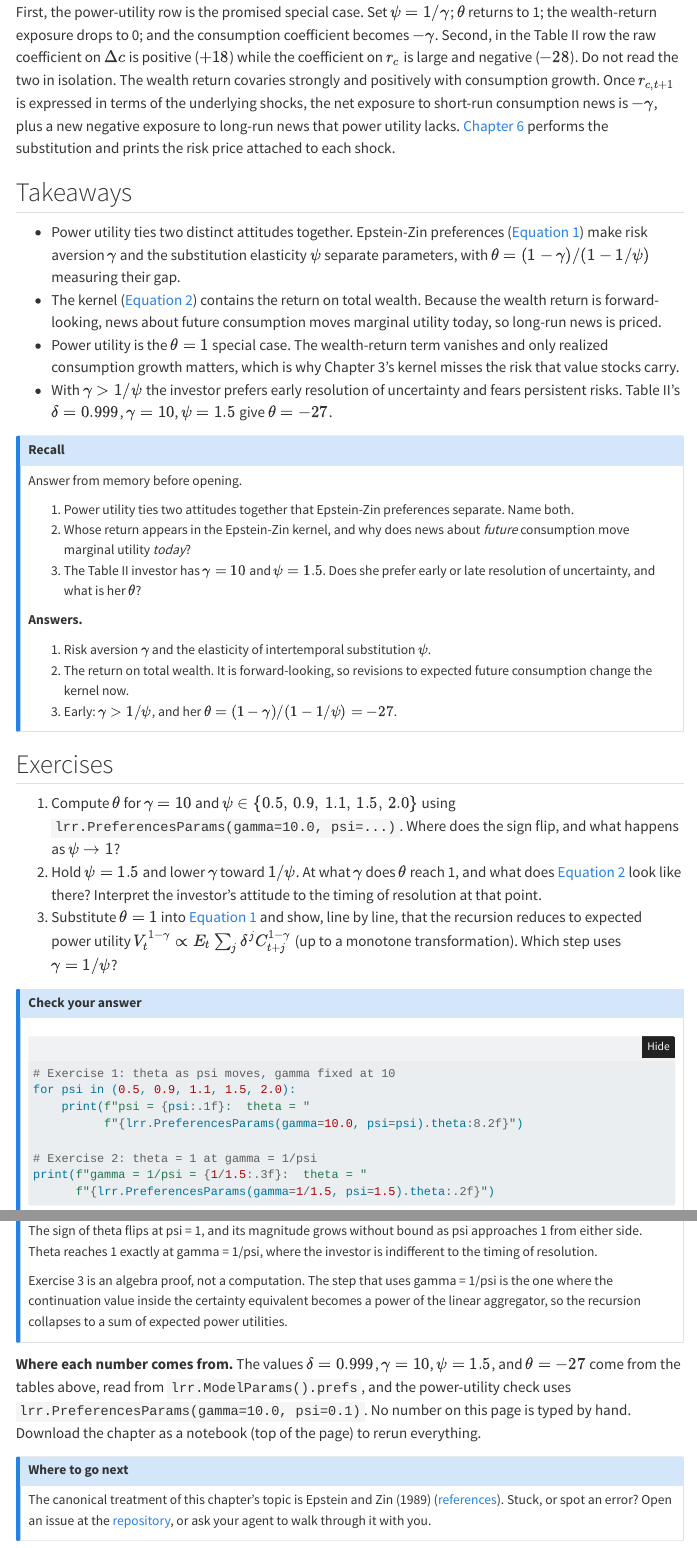
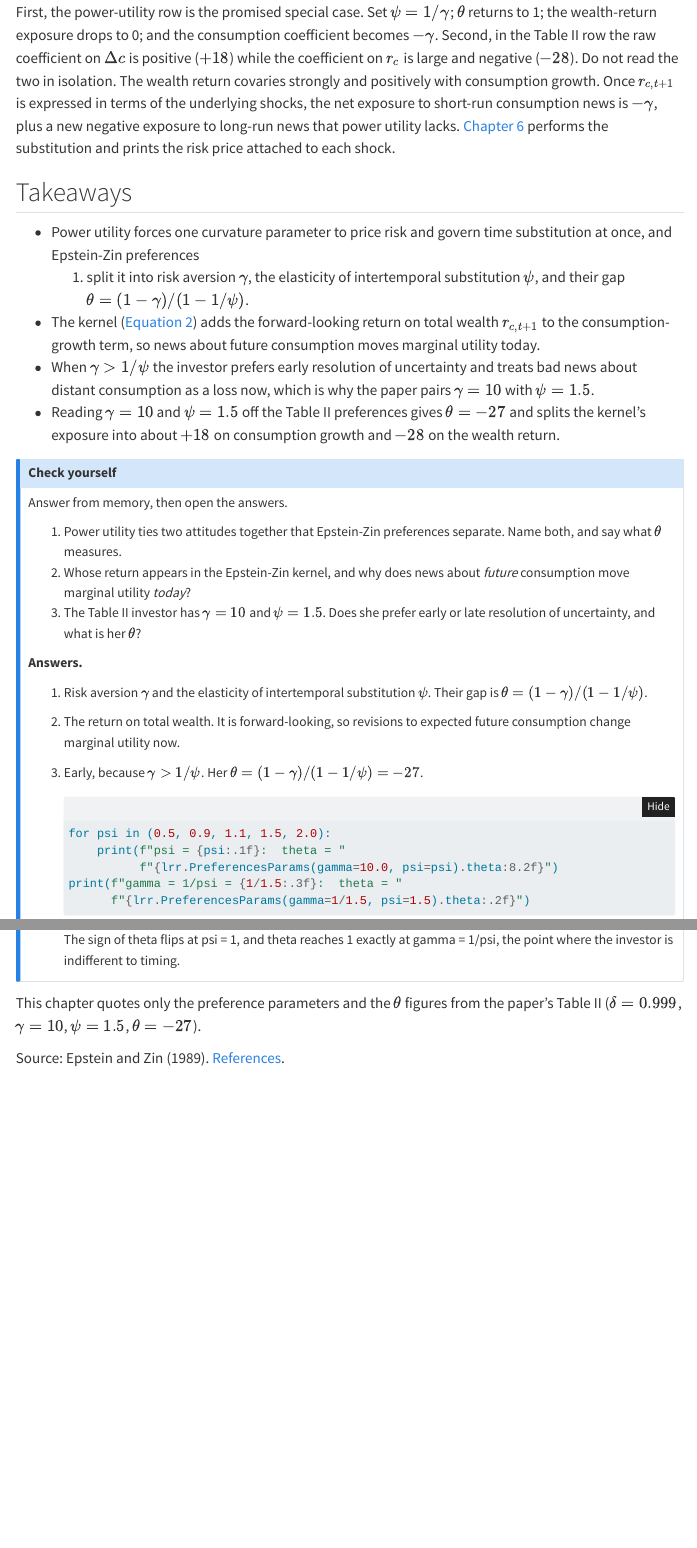
Before and after one commit to tlorans/kiku-value-premium-replication, a Quarto document (site/chapters/04-epstein-zin-preferences.qmd): the page in a window 1100 px wide, from 3670 px down before the commit and from 3470 px down after it, so that both start at the same text, and a second part further down, joined at a grey line. Rendered offline with R 4.5, knitr and Pandoc in place of Quarto, with nearby package versions; some code elsewhere in the file could not run offline; menus at the side of the page are left out; long lines of code are wrapped.

Commit message:
site: compress chapter 4 to the three-element tail

````diff
--- a/site/chapters/04-epstein-zin-preferences.qmd
+++ b/site/chapters/04-epstein-zin-preferences.qmd
@@ -221,26 +205,27 @@ prints the risk price attached to each shock.
 
 ## Takeaways
 
-- Power utility ties two distinct attitudes together. Epstein-Zin
-  preferences (@eq-ez) make risk aversion $\gamma$ and the substitution
-  elasticity $\psi$ separate parameters, with
-  $\theta = (1-\gamma)/(1-1/\psi)$ measuring their gap.
-- The kernel (@eq-kernel) contains the return on total wealth. Because
-  the wealth return is forward-looking, news about future consumption
-  moves marginal utility today, so long-run news is priced.
-- Power utility is the $\theta = 1$ special case. The wealth-return
-  term vanishes and only realized consumption growth matters, which is
-  why Chapter 3's kernel misses the risk that value stocks carry.
-- With $\gamma > 1/\psi$ the investor prefers early resolution of
-  uncertainty and fears persistent risks. Table II's
-  $\delta = 0.999$, $\gamma = 10$, $\psi = 1.5$ give $\theta = -27$.
+- Power utility forces one curvature parameter to price risk and
+  govern time substitution at once, and Epstein-Zin preferences
+  (@eq-ez) split it into risk aversion $\gamma$, the elasticity of
+  intertemporal substitution $\psi$, and their gap
+  $\theta = (1-\gamma)/(1-1/\psi)$.
+- The kernel (@eq-kernel) adds the forward-looking return on total
+  wealth $r_{c,t+1}$ to the consumption-growth term, so news about
+  future consumption moves marginal utility today.
+- When $\gamma > 1/\psi$ the investor prefers early resolution of
+  uncertainty and treats bad news about distant consumption as a loss
+  now, which is why the paper pairs $\gamma = 10$ with $\psi = 1.5$.
+- Reading $\gamma = 10$ and $\psi = 1.5$ off the Table II preferences
+  gives $\theta = -27$ and splits the kernel's exposure into about
+  $+18$ on consumption growth and $-28$ on the wealth return.
 
-::: {.callout-note collapse="true" title="Recall"}
+::: {.callout-note collapse="true" title="Check yourself"}
 
-Answer from memory before opening.
+Answer from memory, then open the answers.
 
 1. Power utility ties two attitudes together that Epstein-Zin
-   preferences separate. Name both.
+   preferences separate. Name both, and say what $\theta$ measures.
 2. Whose return appears in the Epstein-Zin kernel, and why does news
    about *future* consumption move marginal utility *today*?
 3. The Table II investor has $\gamma = 10$ and $\psi = 1.5$. Does she
@@ -250,68 +235,32 @@ Answer from memory before opening.
 **Answers.**
 
 1. Risk aversion $\gamma$ and the elasticity of intertemporal
-   substitution $\psi$.
+   substitution $\psi$. Their gap is
+   $\theta = (1-\gamma)/(1-1/\psi)$.
 2. The return on total wealth. It is forward-looking, so revisions to
-   expected future consumption change the kernel now.
-3. Early: $\gamma > 1/\psi$, and her $\theta = (1-\gamma)/(1-1/\psi)
-   = -27$.
+   expected future consumption change marginal utility now.
+3. Early, because $\gamma > 1/\psi$. Her
+   $\theta = (1-\gamma)/(1-1/\psi) = -27$.
 
-:::
+   ```{python}
+   #| code-fold: true
+   for psi in (0.5, 0.9, 1.1, 1.5, 2.0):
+       print(f"psi = {psi:.1f}:  theta = "
+             f"{lrr.PreferencesParams(gamma=10.0, psi=psi).theta:8.2f}")
+   print(f"gamma = 1/psi = {1/1.5:.3f}:  theta = "
+         f"{lrr.PreferencesParams(gamma=1/1.5, psi=1.5).theta:.2f}")
+   ```
 
-## Exercises
-
-1. Compute $\theta$ for $\gamma = 10$ and $\psi \in
-   \{0.5,\, 0.9,\, 1.1,\, 1.5,\, 2.0\}$ using
-   `lrr.PreferencesParams(gamma=10.0, psi=...)`. Where does the sign
-   flip, and what happens as $\psi \to 1$?
-2. Hold $\psi = 1.5$ and lower $\gamma$ toward $1/\psi$. At what
-   $\gamma$ does $\theta$ reach 1, and what does @eq-kernel look like
-   there? Interpret the investor's attitude to the timing of
-   resolution at that point.
-3. Substitute $\theta = 1$ into @eq-ez and show, line by line, that the
-   recursion reduces to expected power utility
-   $V_t^{1-\gamma} \propto E_t \sum_j \delta^j C_{t+j}^{1-\gamma}$ (up
-   to a monotone transformation). Which step uses $\gamma = 1/\psi$?
-
-::: {.callout-note collapse="true" title="Check your answer"}
-
-```{python}
-#| code-fold: true
-# Exercise 1: theta as psi moves, gamma fixed at 10
-for psi in (0.5, 0.9, 1.1, 1.5, 2.0):
-    print(f"psi = {psi:.1f}:  theta = "
-          f"{lrr.PreferencesParams(gamma=10.0, psi=psi).theta:8.2f}")
-
-# Exercise 2: theta = 1 at gamma = 1/psi
-print(f"gamma = 1/psi = {1/1.5:.3f}:  theta = "
-      f"{lrr.PreferencesParams(gamma=1/1.5, psi=1.5).theta:.2f}")
-```
-
-The sign of theta flips at psi = 1, and its magnitude grows without
-bound as psi approaches 1 from either side. Theta reaches 1 exactly at
-gamma = 1/psi, where the investor is indifferent to the timing of
-resolution.
-
-Exercise 3 is an algebra proof, not a computation. The step that uses
-gamma = 1/psi is the one where the continuation value inside the certainty
-equivalent becomes a power of the linear aggregator, so the recursion
-collapses to a sum of expected power utilities.
+   The sign of theta flips at psi = 1, and theta reaches 1 exactly at
+   gamma = 1/psi, the point where the investor is indifferent to
+   timing.
 
 :::
 
 ::: {.firewall}
-**Where each number comes from.** The values $\delta = 0.999$,
-$\gamma = 10$, $\psi = 1.5$, and $\theta = -27$ come from the tables
-above, read from `lrr.ModelParams().prefs`, and the
-power-utility check uses `lrr.PreferencesParams(gamma=10.0, psi=0.1)`.
-No number on this page is typed by hand. Download the chapter as a
-notebook (top of the page) to rerun everything.
+This chapter quotes only the preference parameters and the $\theta$
+figures from the paper's Table II ($\delta = 0.999$, $\gamma = 10$,
+$\psi = 1.5$, $\theta = -27$).
 :::
 
-::: {.callout-note title="Where to go next"}
-The canonical treatment of this chapter's topic is Epstein and Zin (1989)
-([references](../reference/references.qmd)). Stuck, or spot an
-error? Open an issue at the
-[repository](https://github.com/tlorans/kiku-value-premium-replication/issues), or ask your agent to walk through it with
-you.
-:::
+Source: Epstein and Zin (1989). [References](../reference/references.qmd).
````
Also changed, not shown: site/chapters/04-epstein-zin-preferences.qmd (58 more changed lines).
